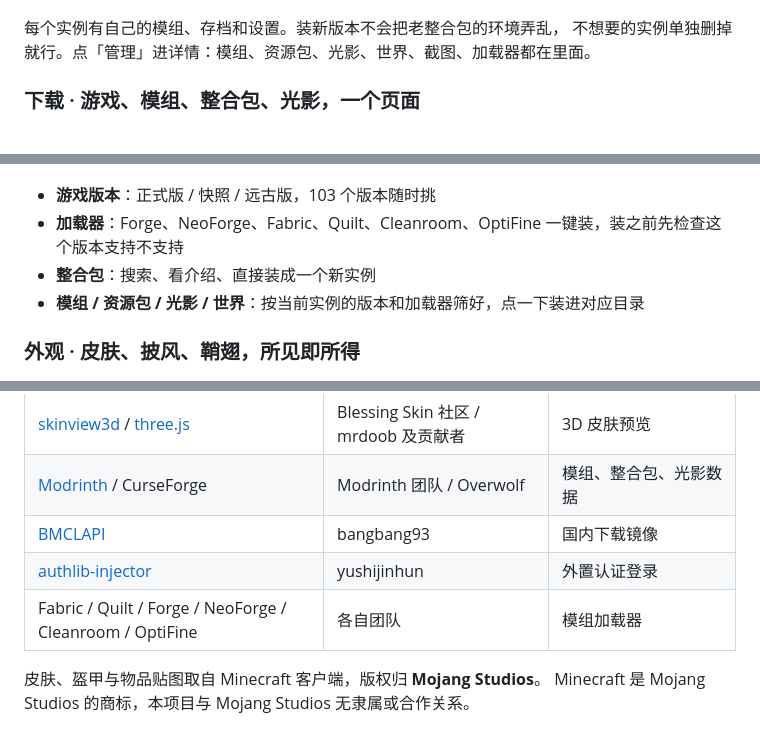
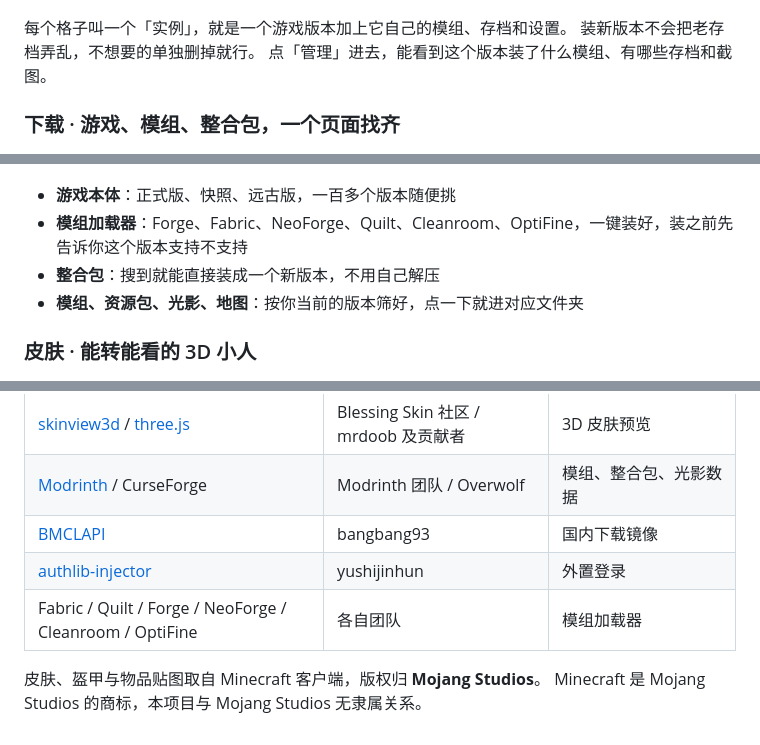
Before and after one commit to HopeStar-MuLin/HopeStar-MCLab, a Markdown page: README.md, 3 parts joined by grey strips. Drawn GitHub-style.

```diff
--- a/README.md
+++ b/README.md
@@ -23,19 +23,20 @@
 
 ![实例管理](assets/screenshots/instances.jpg)
 
-每个实例有自己的模组、存档和设置。装新版本不会把老整合包的环境弄乱，
-不想要的实例单独删掉就行。点「管理」进详情：模组、资源包、光影、世界、截图、加载器都在里面。
+每个格子叫一个「实例」，就是一个游戏版本加上它自己的模组、存档和设置。
+装新版本不会把老存档弄乱，不想要的单独删掉就行。
+点「管理」进去，能看到这个版本装了什么模组、有哪些存档和截图。
 
-### 下载 · 游戏、模组、整合包、光影，一个页面
+### 下载 · 游戏、模组、整合包，一个页面找齐
 
 ![游戏下载](assets/screenshots/download.jpg)
 
-- **游戏版本**：正式版 / 快照 / 远古版，103 个版本随时挑
-- **加载器**：Forge、NeoForge、Fabric、Quilt、Cleanroom、OptiFine 一键装，装之前先检查这个版本支持不支持
-- **整合包**：搜索、看介绍、直接装成一个新实例
-- **模组 / 资源包 / 光影 / 世界**：按当前实例的版本和加载器筛好，点一下装进对应目录
+- **游戏本体**：正式版、快照、远古版，一百多个版本随便挑
+- **模组加载器**：Forge、Fabric、NeoForge、Quilt、Cleanroom、OptiFine，一键装好，装之前先告诉你这个版本支持不支持
+- **整合包**：搜到就能直接装成一个新版本，不用自己解压
+- **模组、资源包、光影、地图**：按你当前的版本筛好，点一下就进对应文件夹
 
-### 外观 · 皮肤、披风、鞘翅，所见即所得
+### 皮肤 · 能转能看的 3D 小人
 
 ![皮肤](assets/screenshots/skins.jpg)
 
@@ -99,8 +108,8 @@
 | [skinview3d](https://github.com/bs-community/skinview3d) / [three.js](https://github.com/mrdoob/three.js) | Blessing Skin 社区 / mrdoob 及贡献者 | 3D 皮肤预览 |
 | [Modrinth](https://github.com/modrinth/code) / CurseForge | Modrinth 团队 / Overwolf | 模组、整合包、光影数据 |
 | [BMCLAPI](https://github.com/bangbang93/BMCLAPI) | bangbang93 | 国内下载镜像 |
-| [authlib-injector](https://github.com/yushijinhun/authlib-injector) | yushijinhun | 外置认证登录 |
+| [authlib-injector](https://github.com/yushijinhun/authlib-injector) | yushijinhun | 外置登录 |
 | Fabric / Quilt / Forge / NeoForge / Cleanroom / OptiFine | 各自团队 | 模组加载器 |
 
 皮肤、盔甲与物品贴图取自 Minecraft 客户端，版权归 **Mojang Studios**。
-Minecraft 是 Mojang Studios 的商标，本项目与 Mojang Studios 无隶属或合作关系。
+Minecraft 是 Mojang Studios 的商标，本项目与 Mojang Studios 无隶属关系。
```
Also changed, not shown: other parts of README.md (+47 -39 lines).
